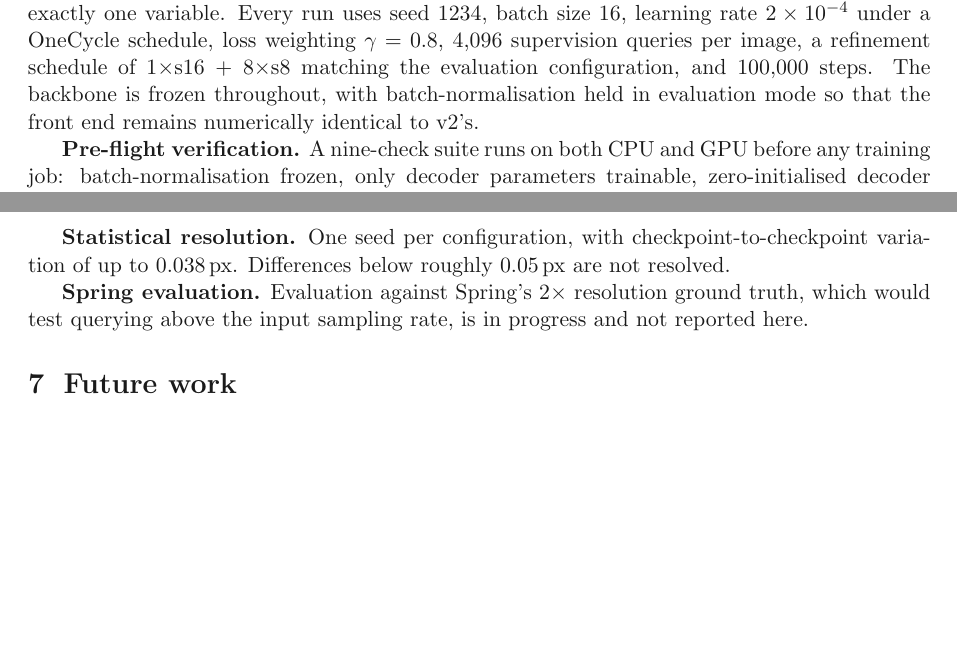
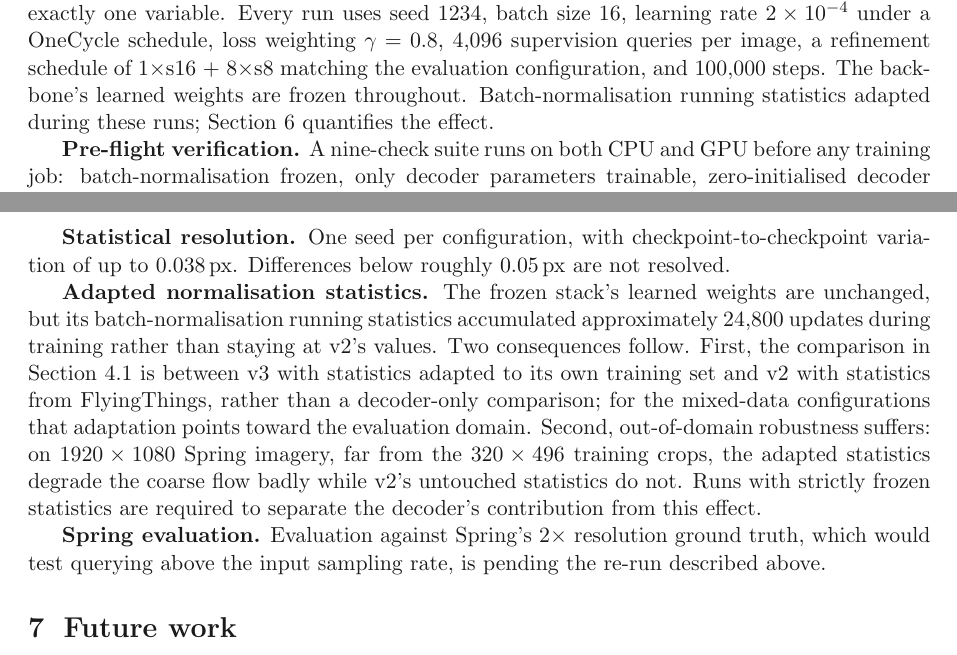
Before and after one commit to shrirag10/Neuflowv3, a LaTeX document (docs/NeuFlow_v3_Report.tex): two parts of pages 2 and 5 of 5, joined at a grey line, cut so that both start at the same text, the shorter picture padded with empty space. Compiled offline with pdfLaTeX.

```diff
--- a/docs/NeuFlow_v3_Report.tex
+++ b/docs/NeuFlow_v3_Report.tex
@@ -135,8 +137,8 @@
 learning rate $2\times10^{-4}$ under a OneCycle schedule, loss weighting
 $\gamma = 0.8$, 4{,}096 supervision queries per image, a refinement schedule of
 $1\times$s16 $+\ 8\times$s8 matching the evaluation configuration, and 100{,}000
-steps. The backbone is frozen throughout, with batch-normalisation held in
-evaluation mode so that the front end remains numerically identical to v2's.
+steps. The backbone's learned weights are frozen throughout. Batch-normalisation
+running statistics adapted during these runs; Section~6 quantifies the effect.
 
 \textbf{Pre-flight verification.} A nine-check suite runs on both CPU and GPU
 before any training job: batch-normalisation frozen, only decoder parameters
@@ -278,9 +280,21 @@
 checkpoint-to-checkpoint variation of up to 0.038\,px. Differences below roughly
 0.05\,px are not resolved.
 
+\textbf{Adapted normalisation statistics.} The frozen stack's learned weights are
+unchanged, but its batch-normalisation running statistics accumulated approximately
+24{,}800 updates during training rather than staying at v2's values. Two consequences
+follow. First, the comparison in Section~4.1 is between v3 with statistics adapted to
+its own training set and v2 with statistics from FlyingThings, rather than a
+decoder-only comparison; for the mixed-data configurations that adaptation points
+toward the evaluation domain. Second, out-of-domain robustness suffers: on
+$1920\times1080$ Spring imagery, far from the $320\times496$ training crops, the
+adapted statistics degrade the coarse flow badly while v2's untouched statistics do
+not. Runs with strictly frozen statistics are required to separate the decoder's
+contribution from this effect.
+
 \textbf{Spring evaluation.} Evaluation against Spring's $2\times$ resolution ground
-truth, which would test querying above the input sampling rate, is in progress and
-not reported here.
+truth, which would test querying above the input sampling rate, is pending the
+re-run described above.
 
 \section{Future work}
 \begin{enumerate}
```
Also changed, not shown: docs/NeuFlow_v3_Report.md (+19 -5 lines), README.md, docs/NeuFlow_v3_Report.pdf, docs/NeuFlow_v3_Report.tex (8 more changed lines).
